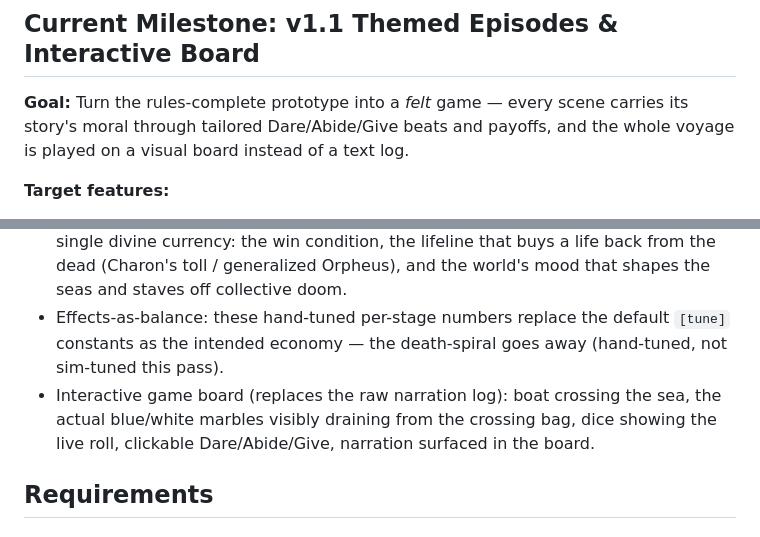
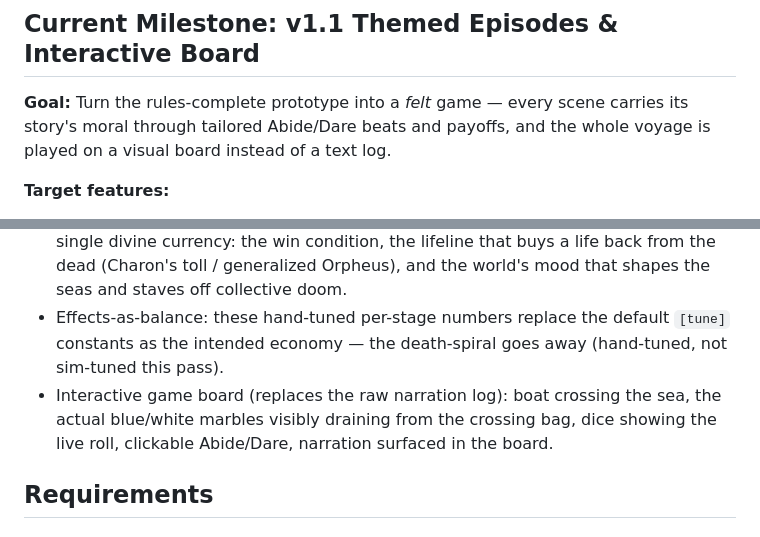
Before and after one commit to wyattroy/Odyssey-crew, a Markdown page: .planning/PROJECT.md, 2 parts joined by grey strips. GitHub-like rendering.

Commit message:
docs(03): finish the two-verb truth-up in PROJECT.md, land verification report
- PROJECT.md's milestone Goal and board-features bullet still read
  'Dare/Abide/Give'; the rest of the doc was correctly truthed-up by 03-07.
  Caught by the phase verifier. (The 'Give' mentions under Key Decisions and
  Evolution are deliberate history and stay.)
- Rename 03-BROWSER-VERIFICATION.md -> 03-BROWSER-CHECK.md: it matched the
  *VERIFICATION.md glob and sorted ahead of 03-VERIFICATION.md, so
  'query verification.status' read the browser artifact, found no status:
  field, and reported the phase unverified.

```diff
--- a/.planning/PROJECT.md
+++ b/.planning/PROJECT.md
@@ -10,13 +10,13 @@ The commons tension must actually fire: disaster should emerge from the *sum of
 
 ## Current Milestone: v1.1 Themed Episodes & Interactive Board
 
-**Goal:** Turn the rules-complete prototype into a *felt* game — every scene carries its story's moral through tailored Dare/Abide/Give beats and payoffs, and the whole voyage is played on a visual board instead of a text log.
+**Goal:** Turn the rules-complete prototype into a *felt* game — every scene carries its story's moral through tailored Abide/Dare beats and payoffs, and the whole voyage is played on a visual board instead of a text log.
 
 **Target features:**
 - Per-scene thematic effect tables: for every stage of every episode (4 islands + Hades/Phaeacia/Ithaca), each verb × each roll (1/3/4/6) gets a one-sentence story beat + a payoff tuned to that stage's moral.
 - Encoded design principle (Phase 3, D-11 — supersedes the v1.0 three-verb principle below): Abide serves the commons — it always fills the shared hold, and a high roll earns the gods' notice (favor). Dare transgresses for your own stash — a high roll gets away with it, a low roll means the gods catch you and favor is lost. Favor is the single divine currency: the win condition, the lifeline that buys a life back from the dead (Charon's toll / generalized Orpheus), and the world's mood that shapes the seas and staves off collective doom.
 - Effects-as-balance: these hand-tuned per-stage numbers replace the default `[tune]` constants as the intended economy — the death-spiral goes away (hand-tuned, not sim-tuned this pass).
-- Interactive game board (replaces the raw narration log): boat crossing the sea, the actual blue/white marbles visibly draining from the crossing bag, dice showing the live roll, clickable Dare/Abide/Give, narration surfaced in the board.
+- Interactive game board (replaces the raw narration log): boat crossing the sea, the actual blue/white marbles visibly draining from the crossing bag, dice showing the live roll, clickable Abide/Dare, narration surfaced in the board.
 
 ## Requirements
 
```
Also changed, not shown: 3 other files.
